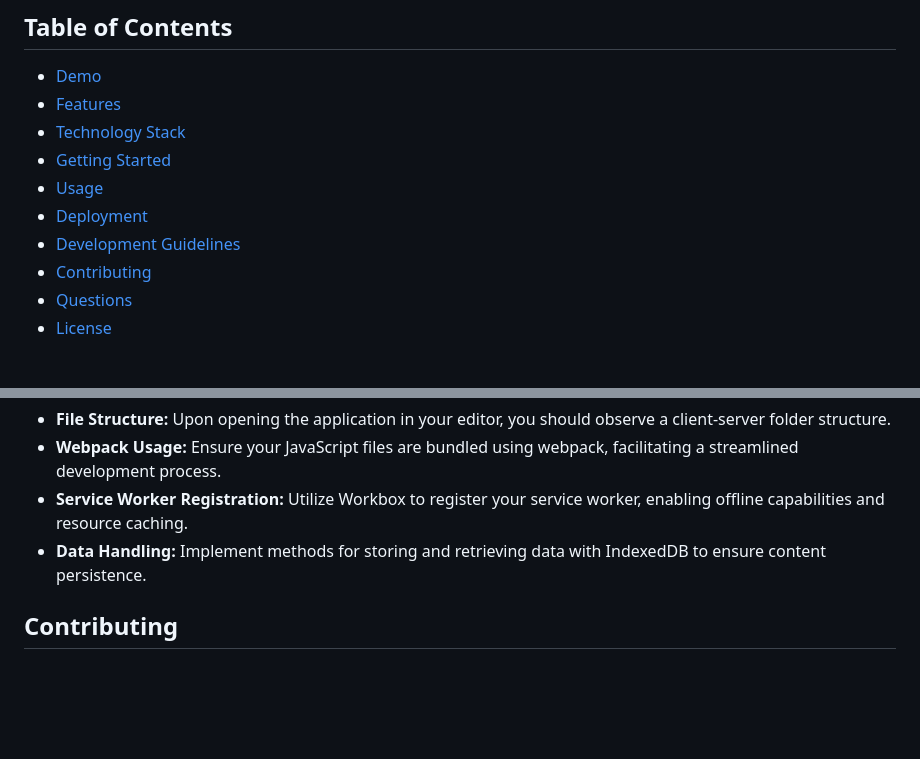
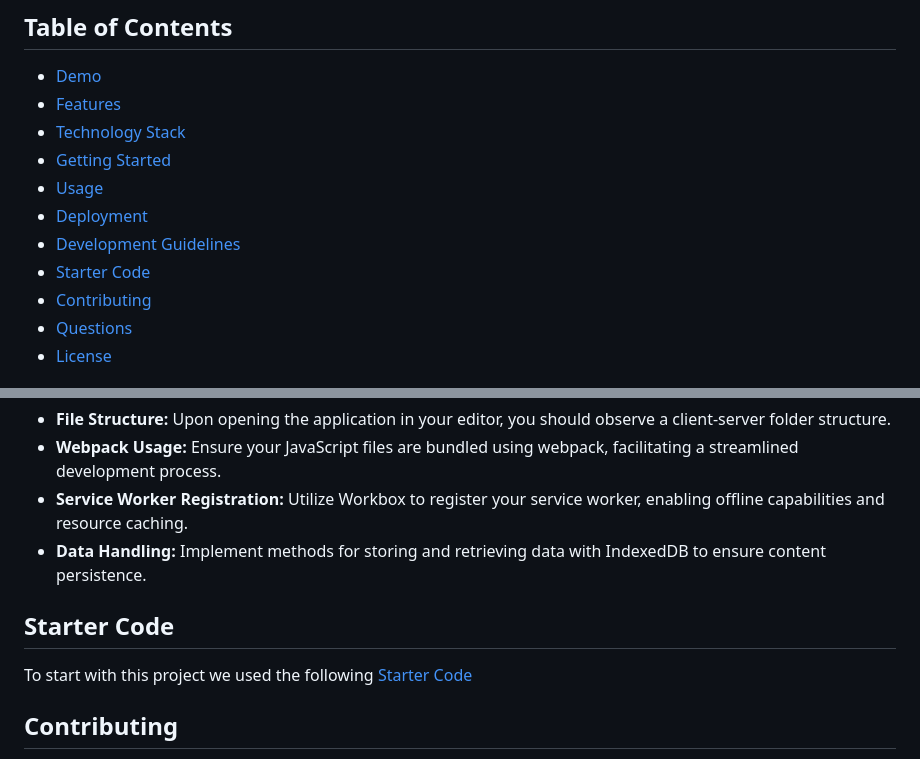
Before and after one commit to naturuplift/PWATextEditor, a Markdown page: README.md, 2 parts joined by grey strips. Drawn GitHub-style; blank space fills up the shorter version.

```diff
--- a/README.md
+++ b/README.md
@@ -36,6 +36,7 @@ PWA Text Editor is a project that harnesses the power of Progressive Web Applica
 - [Usage](#usage)
 - [Deployment](#deployment)
 - [Development Guidelines](#development-guidelines)
+- [Starter Code](#starter-code)
 - [Contributing](#contributing)
 - [Questions](#questions)
 - [License](#license)
@@ -108,6 +109,10 @@ This application is deployed on Render, showcasing its full-stack capabilities.
 - **Service Worker Registration:** Utilize Workbox to register your service worker, enabling offline capabilities and resource caching.
 - **Data Handling:** Implement methods for storing and retrieving data with IndexedDB to ensure content persistence.
 
+## Starter Code
+
+To start with this project we used the following [Starter Code][starter-code]
+
 ## Contributing
 
 I'm always open to contributions and collaboration. If you're interested in contributing to this project, please fork the repository and submit a pull request, or you can simply open an issue with the tag "enhancement".
```
Also changed, not shown: other parts of README.md (+1 -0 lines).
